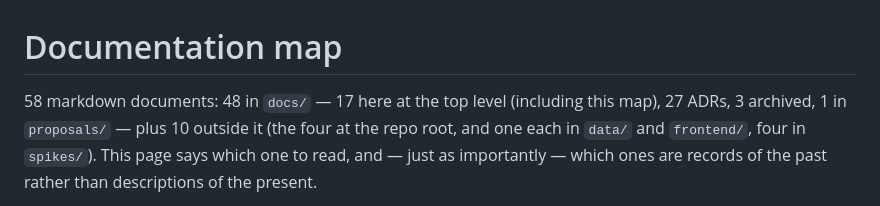
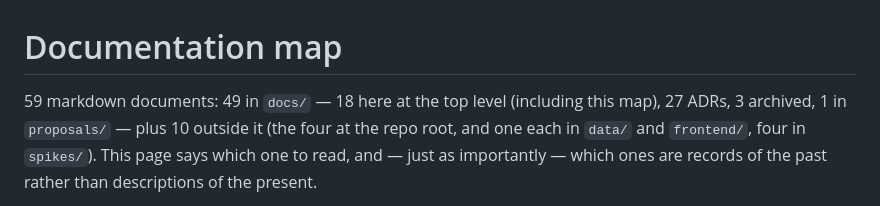
Before and after one commit to MildTreeRat/golf-coach, a Markdown page: docs/README.md, the part around one of its changes. Drawn GitHub-style.

```diff
--- a/docs/README.md
+++ b/docs/README.md
@@ -1,6 +1,6 @@
 # Documentation map
 
-58 markdown documents: 48 in `docs/` — 17 here at the top level (including this map), 27 ADRs,
+59 markdown documents: 49 in `docs/` — 18 here at the top level (including this map), 27 ADRs,
 3 archived, 1 in `proposals/` — plus 10 outside it (the four at the repo root, and one each in
 `data/` and `frontend/`, four in `spikes/`). This page says which one to read, and — just as
 importantly — which ones are records of the past rather than descriptions of the present.
```
Also changed, not shown: other parts of docs/README.md (+1 -0 lines), ROADMAP.md (+37 -0 lines), docs/M13_DOWNSWING_TEMPO.md (added, +390 -0 lines).
